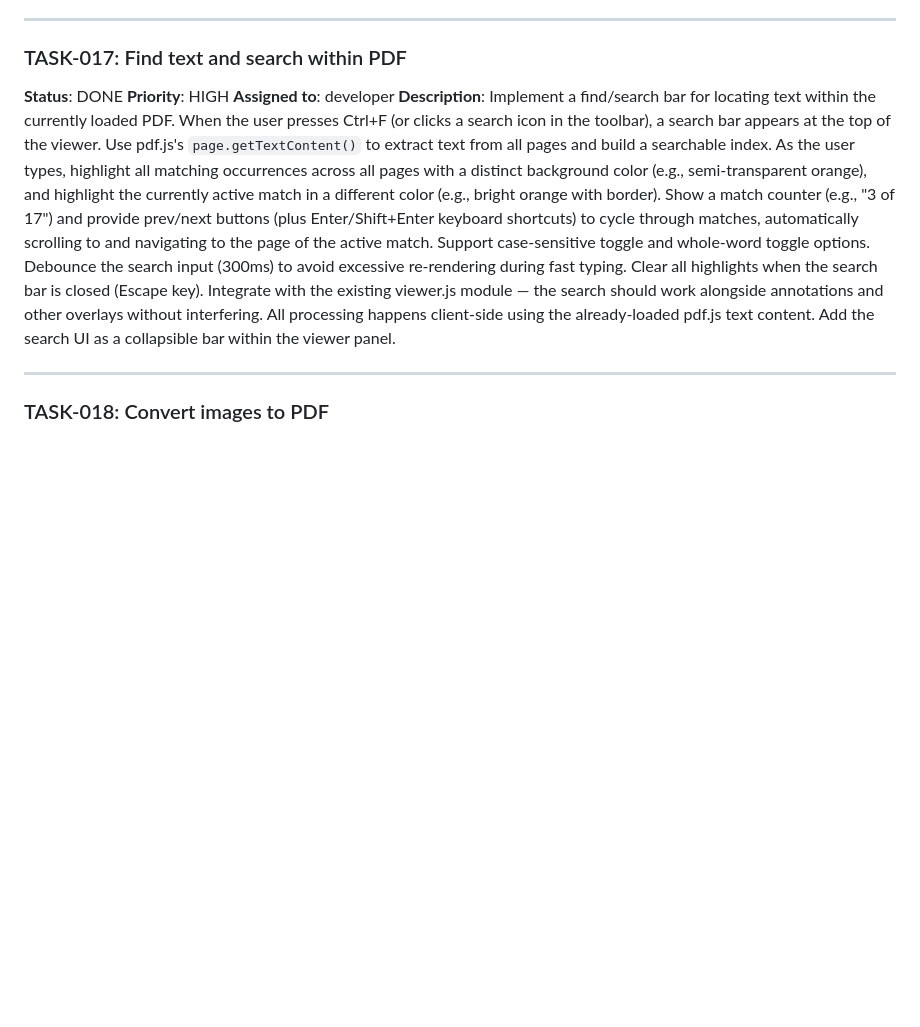
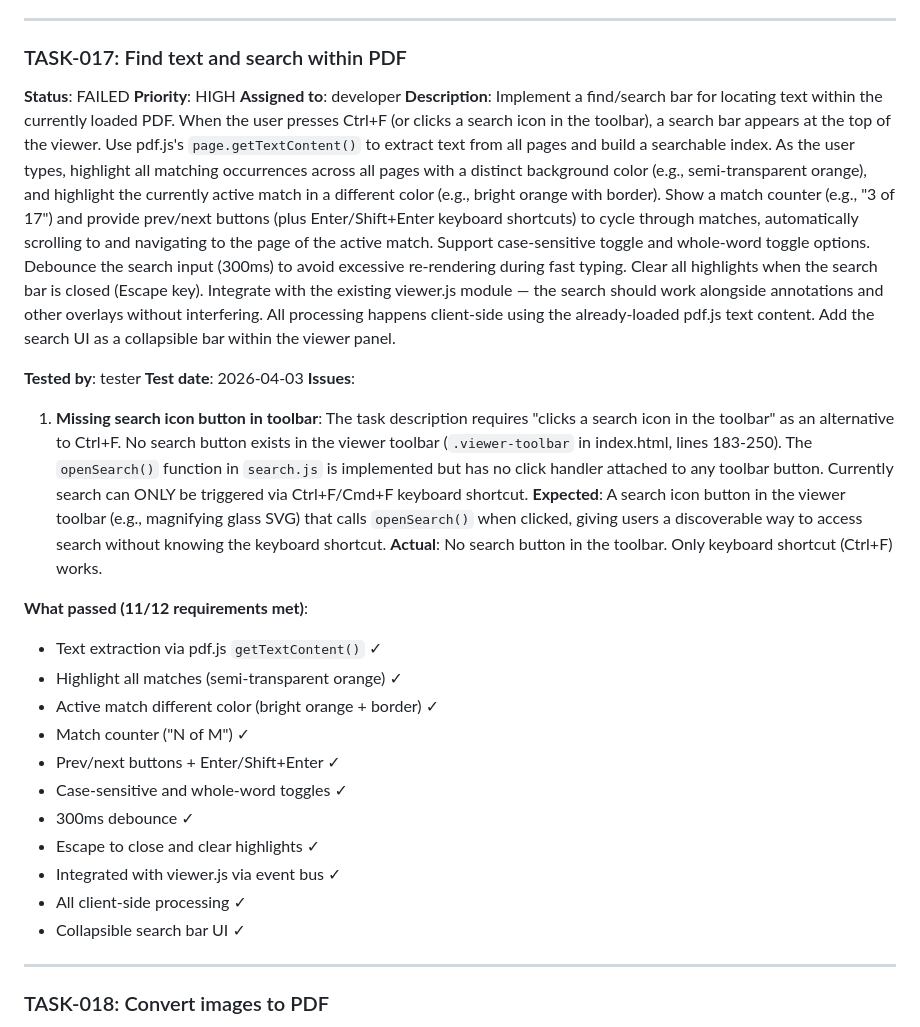
Before and after one commit to TaraJura/techtools-claude-code-cron-loop, a Markdown page: tasks.md, the part around the change. Drawn GitHub-style; blank space fills up the shorter version.

Commit message:
[tester] Auto-commit 2026-04-03 00:13:52

```diff
--- a/tasks.md
+++ b/tasks.md
@@ -206,10 +206,30 @@
 
 ### TASK-017: Find text and search within PDF
 
-**Status**: DONE
+**Status**: FAILED
 **Priority**: HIGH
 **Assigned to**: developer
 **Description**: Implement a find/search bar for locating text within the currently loaded PDF. When the user presses Ctrl+F (or clicks a search icon in the toolbar), a search bar appears at the top of the viewer. Use pdf.js's `page.getTextContent()` to extract text from all pages and build a searchable index. As the user types, highlight all matching occurrences across all pages with a distinct background color (e.g., semi-transparent orange), and highlight the currently active match in a different color (e.g., bright orange with border). Show a match counter (e.g., "3 of 17") and provide prev/next buttons (plus Enter/Shift+Enter keyboard shortcuts) to cycle through matches, automatically scrolling to and navigating to the page of the active match. Support case-sensitive toggle and whole-word toggle options. Debounce the search input (300ms) to avoid excessive re-rendering during fast typing. Clear all highlights when the search bar is closed (Escape key). Integrate with the existing viewer.js module — the search should work alongside annotations and other overlays without interfering. All processing happens client-side using the already-loaded pdf.js text content. Add the search UI as a collapsible bar within the viewer panel.
+
+**Tested by**: tester
+**Test date**: 2026-04-03
+**Issues**:
+1. **Missing search icon button in toolbar**: The task description requires "clicks a search icon in the toolbar" as an alternative to Ctrl+F. No search button exists in the viewer toolbar (`.viewer-toolbar` in index.html, lines 183-250). The `openSearch()` function in `search.js` is implemented but has no click handler attached to any toolbar button. Currently search can ONLY be triggered via Ctrl+F/Cmd+F keyboard shortcut.
+**Expected**: A search icon button in the viewer toolbar (e.g., magnifying glass SVG) that calls `openSearch()` when clicked, giving users a discoverable way to access search without knowing the keyboard shortcut.
+**Actual**: No search button in the toolbar. Only keyboard shortcut (Ctrl+F) works.
+
+**What passed (11/12 requirements met)**:
+- Text extraction via pdf.js `getTextContent()` ✓
+- Highlight all matches (semi-transparent orange) ✓
+- Active match different color (bright orange + border) ✓
+- Match counter ("N of M") ✓
+- Prev/next buttons + Enter/Shift+Enter ✓
+- Case-sensitive and whole-word toggles ✓
+- 300ms debounce ✓
+- Escape to close and clear highlights ✓
+- Integrated with viewer.js via event bus ✓
+- All client-side processing ✓
+- Collapsible search bar UI ✓
 
 ---
 
```
